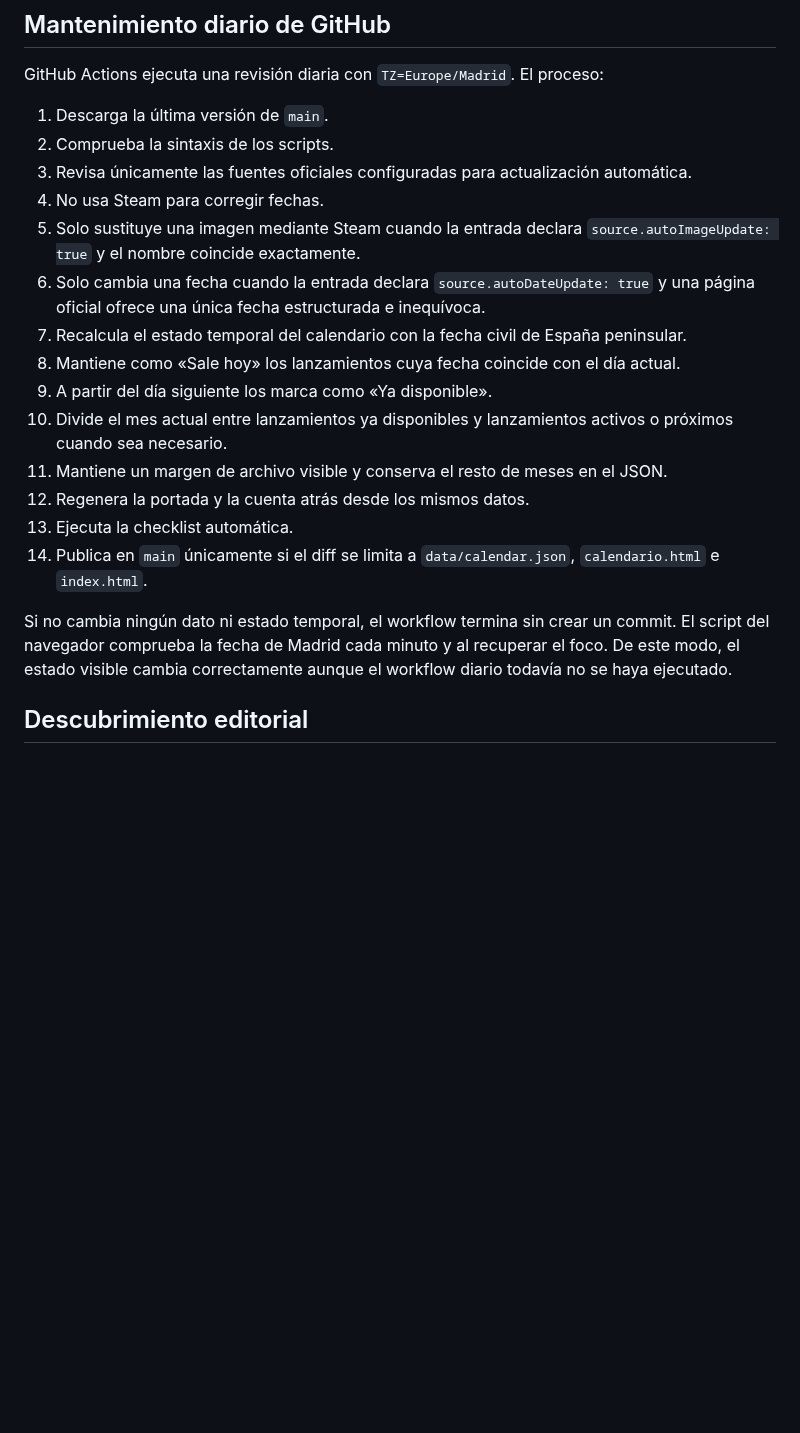
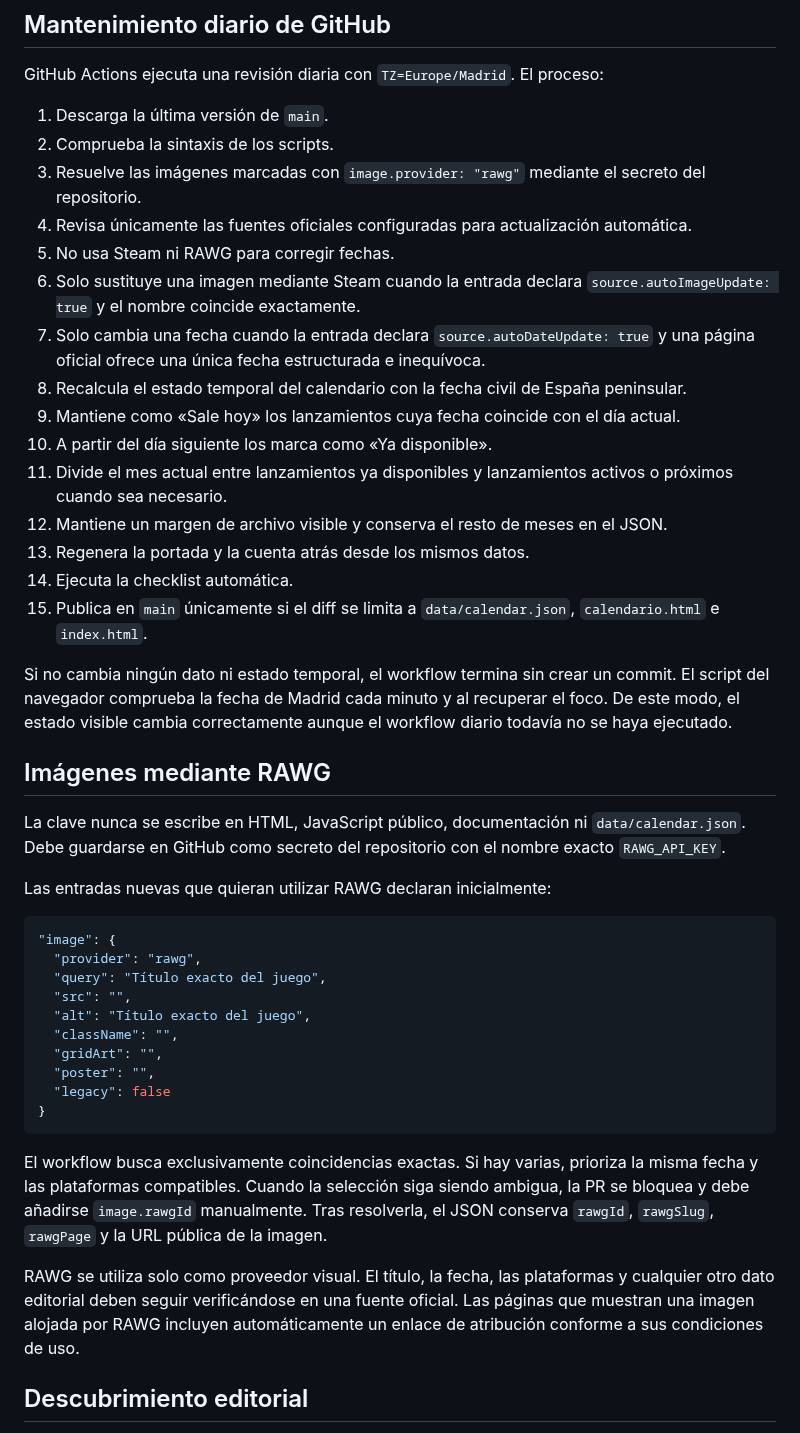
Before and after one commit to patapon98/Checkpoint-videojuegos, a Markdown page: docs/CALENDAR_AUTOMATION.md, the part around one of its changes. Rendered like a GitHub page; blank space fills up the shorter version.

Commit message:
Documenta el uso de RAWG en el calendario

````diff
--- a/docs/CALENDAR_AUTOMATION.md
+++ b/docs/CALENDAR_AUTOMATION.md
@@ -24,20 +27,44 @@ GitHub Actions ejecuta una revisión diaria con `TZ=Europe/Madrid`. El proceso:
 
 1. Descarga la última versión de `main`.
 2. Comprueba la sintaxis de los scripts.
-3. Revisa únicamente las fuentes oficiales configuradas para actualización automática.
-4. No usa Steam para corregir fechas.
-5. Solo sustituye una imagen mediante Steam cuando la entrada declara `source.autoImageUpdate: true` y el nombre coincide exactamente.
-6. Solo cambia una fecha cuando la entrada declara `source.autoDateUpdate: true` y una página oficial ofrece una única fecha estructurada e inequívoca.
-7. Recalcula el estado temporal del calendario con la fecha civil de España peninsular.
-8. Mantiene como «Sale hoy» los lanzamientos cuya fecha coincide con el día actual.
-9. A partir del día siguiente los marca como «Ya disponible».
-10. Divide el mes actual entre lanzamientos ya disponibles y lanzamientos activos o próximos cuando sea necesario.
-11. Mantiene un margen de archivo visible y conserva el resto de meses en el JSON.
-12. Regenera la portada y la cuenta atrás desde los mismos datos.
-13. Ejecuta la checklist automática.
-14. Publica en `main` únicamente si el diff se limita a `data/calendar.json`, `calendario.html` e `index.html`.
+3. Resuelve las imágenes marcadas con `image.provider: "rawg"` mediante el secreto del repositorio.
+4. Revisa únicamente las fuentes oficiales configuradas para actualización automática.
+5. No usa Steam ni RAWG para corregir fechas.
+6. Solo sustituye una imagen mediante Steam cuando la entrada declara `source.autoImageUpdate: true` y el nombre coincide exactamente.
+7. Solo cambia una fecha cuando la entrada declara `source.autoDateUpdate: true` y una página oficial ofrece una única fecha estructurada e inequívoca.
+8. Recalcula el estado temporal del calendario con la fecha civil de España peninsular.
+9. Mantiene como «Sale hoy» los lanzamientos cuya fecha coincide con el día actual.
+10. A partir del día siguiente los marca como «Ya disponible».
+11. Divide el mes actual entre lanzamientos ya disponibles y lanzamientos activos o próximos cuando sea necesario.
+12. Mantiene un margen de archivo visible y conserva el resto de meses en el JSON.
+13. Regenera la portada y la cuenta atrás desde los mismos datos.
+14. Ejecuta la checklist automática.
+15. Publica en `main` únicamente si el diff se limita a `data/calendar.json`, `calendario.html` e `index.html`.
 
 Si no cambia ningún dato ni estado temporal, el workflow termina sin crear un commit. El script del navegador comprueba la fecha de Madrid cada minuto y al recuperar el foco. De este modo, el estado visible cambia correctamente aunque el workflow diario todavía no se haya ejecutado.
+
+## Imágenes mediante RAWG
+
+La clave nunca se escribe en HTML, JavaScript público, documentación ni `data/calendar.json`. Debe guardarse en GitHub como secreto del repositorio con el nombre exacto `RAWG_API_KEY`.
+
+Las entradas nuevas que quieran utilizar RAWG declaran inicialmente:
+
+```json
+"image": {
+  "provider": "rawg",
+  "query": "Título exacto del juego",
+  "src": "",
+  "alt": "Título exacto del juego",
+  "className": "",
+  "gridArt": "",
+  "poster": "",
+  "legacy": false
+}
+```
+
+El workflow busca exclusivamente coincidencias exactas. Si hay varias, prioriza la misma fecha y las plataformas compatibles. Cuando la selección siga siendo ambigua, la PR se bloquea y debe añadirse `image.rawgId` manualmente. Tras resolverla, el JSON conserva `rawgId`, `rawgSlug`, `rawgPage` y la URL pública de la imagen.
+
+RAWG se utiliza solo como proveedor visual. El título, la fecha, las plataformas y cualquier otro dato editorial deben seguir verificándose en una fuente oficial. Las páginas que muestran una imagen alojada por RAWG incluyen automáticamente un enlace de atribución conforme a sus condiciones de uso.
 
 ## Descubrimiento editorial
 
````
Also changed, not shown: other parts of docs/CALENDAR_AUTOMATION.md (+12 -7 lines).
